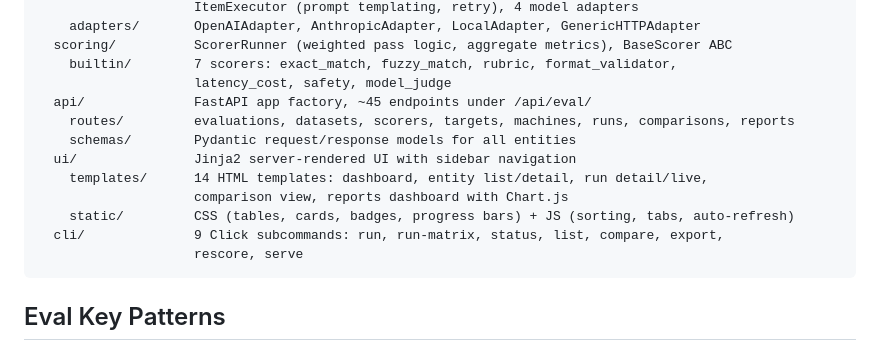
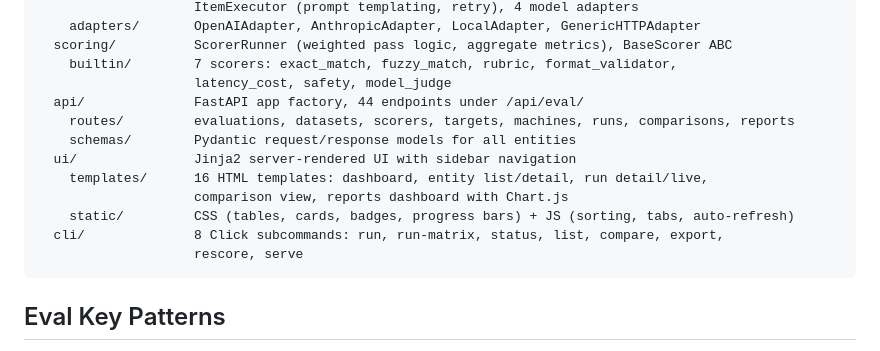
Before and after one commit to bonjohen/ai_benchmark, a Markdown page: CLAUDE.md, the part around the change. GitHub-like rendering.

````diff
--- a/CLAUDE.md
+++ b/CLAUDE.md
@@ -91,14 +91,14 @@ ai_benchmark/eval/
   scoring/          ScorerRunner (weighted pass logic, aggregate metrics), BaseScorer ABC
     builtin/        7 scorers: exact_match, fuzzy_match, rubric, format_validator,
                     latency_cost, safety, model_judge
-  api/              FastAPI app factory, ~45 endpoints under /api/eval/
+  api/              FastAPI app factory, 44 endpoints under /api/eval/
     routes/         evaluations, datasets, scorers, targets, machines, runs, comparisons, reports
     schemas/        Pydantic request/response models for all entities
   ui/               Jinja2 server-rendered UI with sidebar navigation
-    templates/      14 HTML templates: dashboard, entity list/detail, run detail/live,
+    templates/      16 HTML templates: dashboard, entity list/detail, run detail/live,
                     comparison view, reports dashboard with Chart.js
     static/         CSS (tables, cards, badges, progress bars) + JS (sorting, tabs, auto-refresh)
-  cli/              9 Click subcommands: run, run-matrix, status, list, compare, export,
+  cli/              8 Click subcommands: run, run-matrix, status, list, compare, export,
                     rescore, serve
 ```
 
````
Also changed, not shown: README.md (+6 -5 lines).
